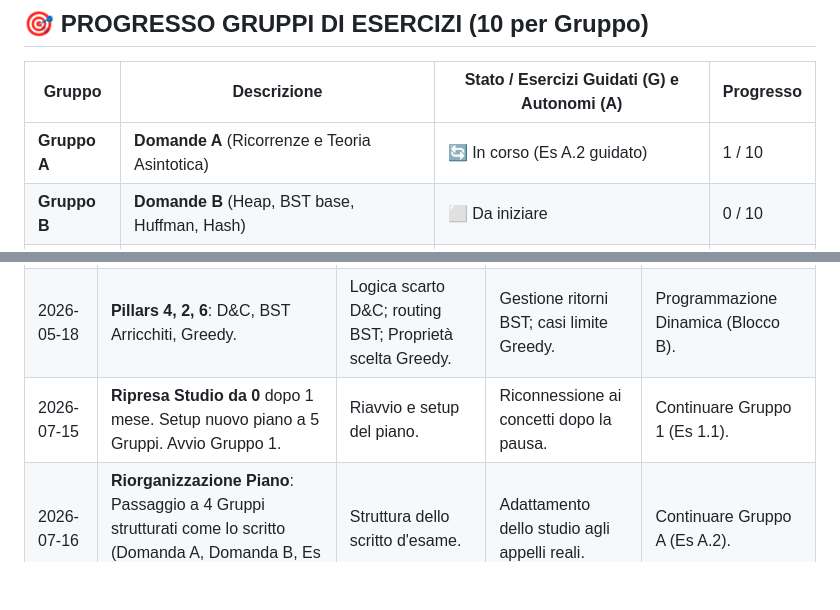
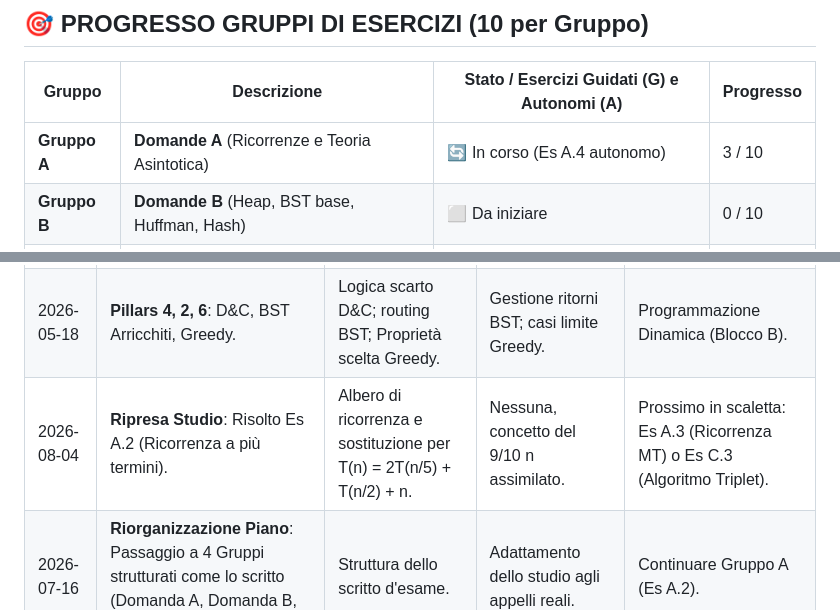
Before and after one commit to SimoneBuccolieri/Algoritmi, a Markdown page: TRACKING.md, 2 parts joined by grey strips. Rendered like a GitHub page; blank space fills up the shorter version.

Commit message:
feat: document solutions for recurrence relations Es A.2 and A.3 and update study tracking progress

```diff
--- a/TRACKING.md
+++ b/TRACKING.md
@@ -30,7 +30,7 @@
 
 | Gruppo | Descrizione | Stato / Esercizi Guidati (G) e Autonomi (A) | Progresso |
 |---|---|---|---|
-| **Gruppo A** | **Domande A** (Ricorrenze e Teoria Asintotica) | 🔄 In corso (Es A.2 guidato) | 1 / 10 |
+| **Gruppo A** | **Domande A** (Ricorrenze e Teoria Asintotica) | 🔄 In corso (Es A.4 autonomo) | 3 / 10 |
 | **Gruppo B** | **Domande B** (Heap, BST base, Huffman, Hash) | ⬜ Da iniziare | 0 / 10 |
 | **Gruppo C** | **Esercizi 1** (Divide et Impera, Alberi/BST) | 🔄 In corso (Es C.2 guidato) | 2 / 10 |
 | **Gruppo D** | **Esercizi 2** (Programmazione Dinamica e Greedy) | ⬜ Da iniziare | 0 / 10 |
@@ -95,7 +95,7 @@
 | 2026-05-08 | **Pillar 2**: Successore e Cancellazione BST (Completi). <br> Proprietà RBT/Heap. | Logica Successore e Transplant. | Casi 2 e 3 della Cancellazione (subtilités). | RBT Fixup, Heap Build O(n). |
 | 2026-05-11 | **Pillar 4**: Divide et Impera (Ricerca Binaria). | Condizioni per array ordinati. | Gestione indici e rami ricorsivi asimmetrici. | Merge/Quick Sort, Inversioni. |
 | 2026-05-18 | **Pillars 4, 2, 6**: D&C, BST Arricchiti, Greedy. | Logica scarto D&C; routing BST; Proprietà scelta Greedy. | Gestione ritorni BST; casi limite Greedy. | Programmazione Dinamica (Blocco B). |
-| 2026-07-15 | **Ripresa Studio da 0** dopo 1 mese. Setup nuovo piano a 5 Gruppi. Avvio Gruppo 1. | Riavvio e setup del piano. | Riconnessione ai concetti dopo la pausa. | Continuare Gruppo 1 (Es 1.1). |
+| 2026-08-04 | **Ripresa Studio**: Risolto Es A.2 (Ricorrenza a più termini). | Albero di ricorrenza e sostituzione per T(n) = 2T(n/5) + T(n/2) + n. | Nessuna, concetto del 9/10 n assimilato. | Prossimo in scaletta: Es A.3 (Ricorrenza MT) o Es C.3 (Algoritmo Triplet). |
 | 2026-07-16 | **Riorganizzazione Piano**: Passaggio a 4 Gruppi strutturati come lo scritto (Domanda A, Domanda B, Es 1, Es 2). | Struttura dello scritto d'esame. | Adattamento dello studio agli appelli reali. | Continuare Gruppo A (Es A.2). |
 
 ---
```
Also changed, not shown: other parts of TRACKING.md (+2 -2 lines), ESERCIZI_SVOLTI.md (+78 -1 lines).
